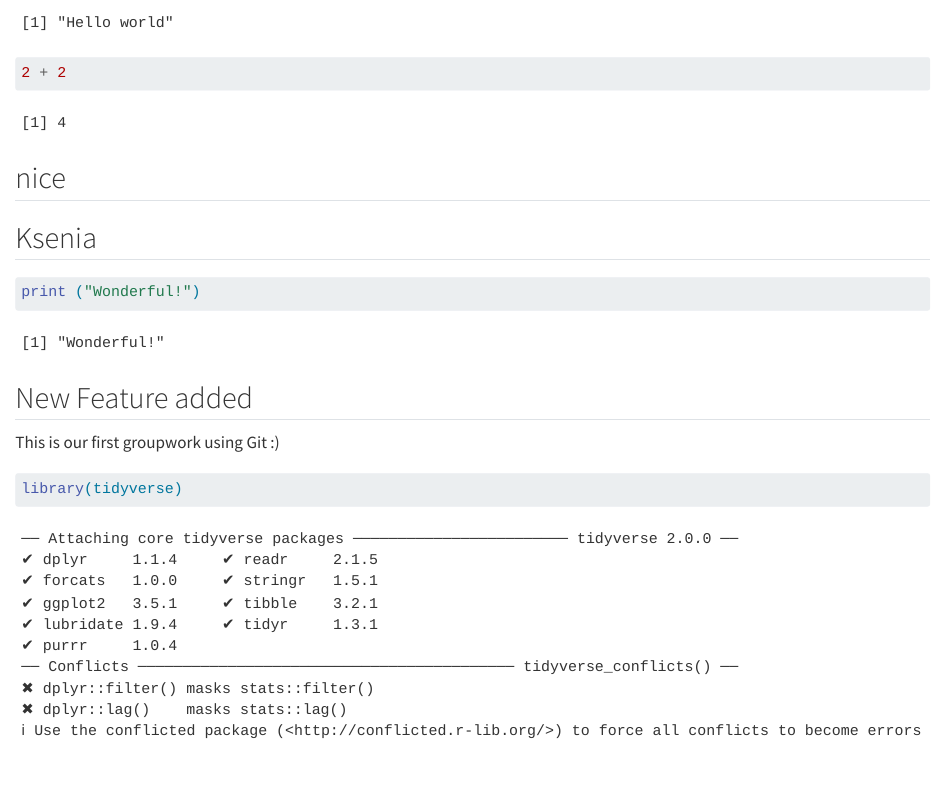
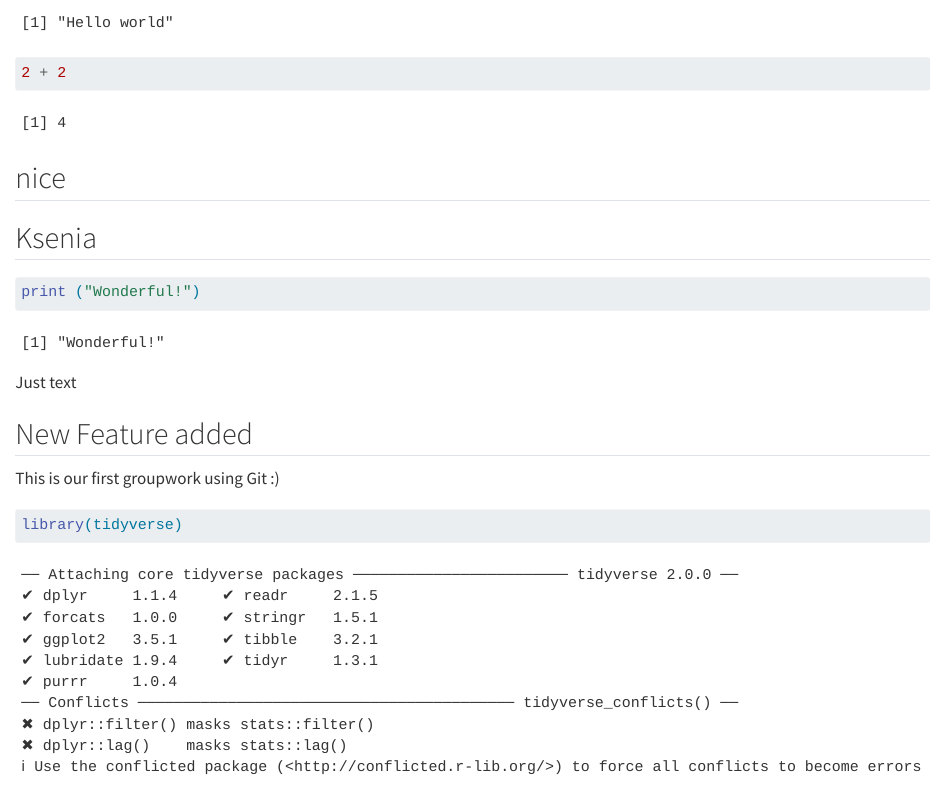
Before and after one commit to mathildewbech/group04, a Quarto document (group_document.qmd): the page in a window 1100 px wide, from 600 px down. Rendered offline with R 4.5, knitr and Pandoc in place of Quarto, with nearby package versions.

Commit message:
New line from Ksenia

````diff
--- a/group_document.qmd
+++ b/group_document.qmd
@@ -42,6 +42,8 @@ print("Hello world")
 print ("Wonderful!")
 ```
 
+Just text
+
 ## New Feature added
 
 This is our first groupwork using Git :)
````
